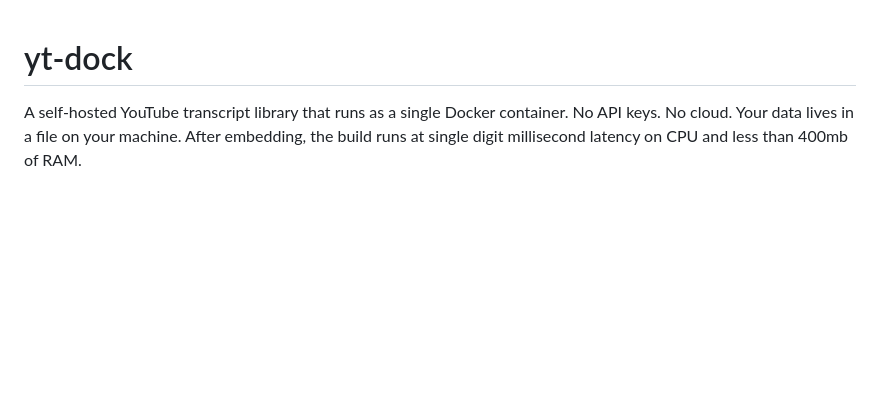
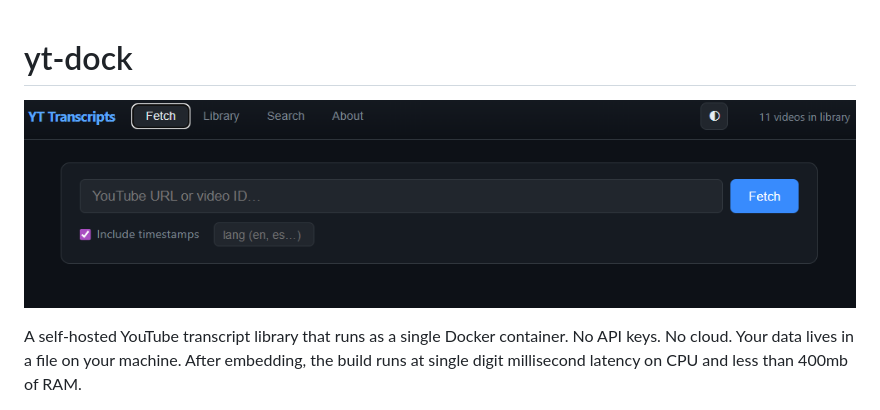
Before and after one commit to radicaldo/yt-dock, a Markdown page: README.md, the part around the change. Drawn GitHub-style; blank space fills up the shorter version.

Commit message:
Added web UI screenshot to README

```diff
--- a/README.md
+++ b/README.md
@@ -1,4 +1,6 @@
 # yt-dock
+
+![Main Page Screenshot - Dark Mode](assets/Main_Page_Dark.png)
 
 A self-hosted YouTube transcript library that runs as a single Docker container.
 No API keys. No cloud. Your data lives in a file on your machine. After embedding, the build runs at single digit millisecond latency on CPU and less than 400mb of RAM.
```
